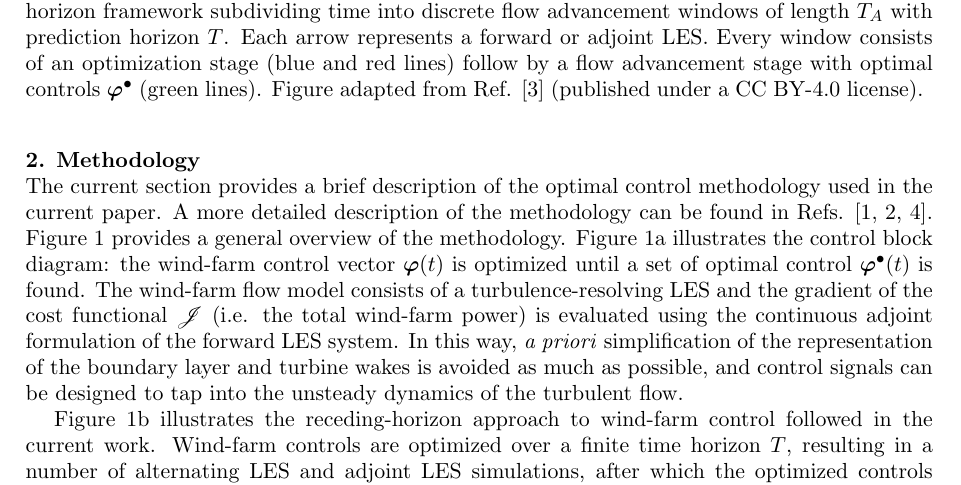
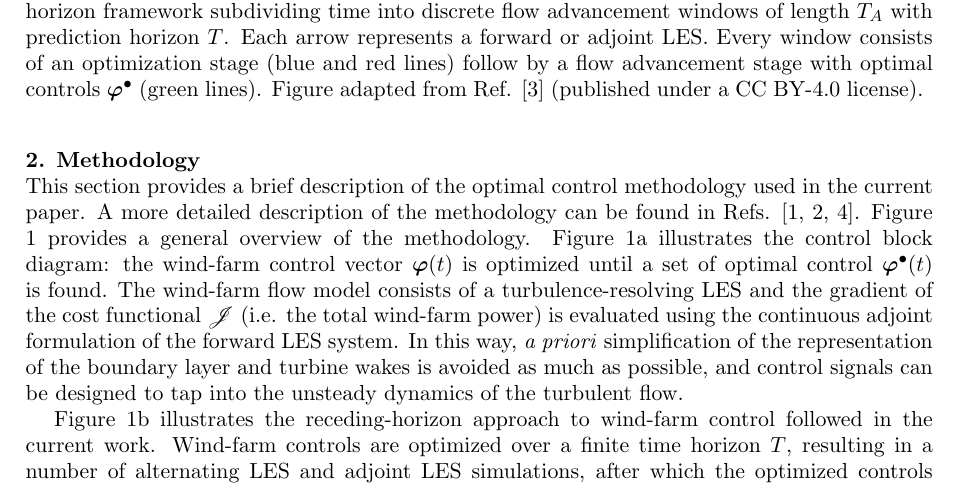
Before and after one commit to wmunters/paper_torque18, a LaTeX document (fullpaper/torque.tex): part of page 2 of 11, cut so that both start at the same text. Compiled offline with pdfLaTeX.

Commit message:
Johan comment 1

```diff
--- a/fullpaper/torque.tex
+++ b/fullpaper/torque.tex
@@ -28,7 +28,7 @@ suggestions for further research.
 
  \section{Methodology} \label{sec:meth}
 
-The current section provides a brief description of the optimal control methodology used in the current paper. A more detailed description of the
+This section provides a brief description of the optimal control methodology used in the current paper. A more detailed description of the
 methodology can be found in Refs. \cite{goit, munters, muntersenergies}. Figure \ref{fig:meth} provides a general overview of the methodology. Figure
 \ref{fig:meth}a illustrates the control block diagram: the wind-farm control vector $\blds{\varphi}(t)$ is optimized until a set of optimal control
 $\blds{\varphi}^{\bullet}(t)$ is found. The wind-farm flow model consists of a turbulence-resolving LES and the gradient of the
```
